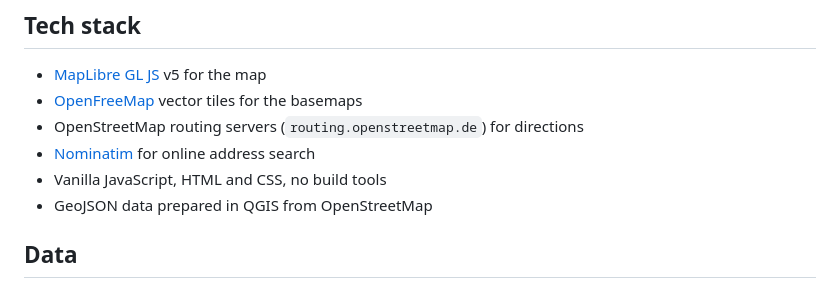
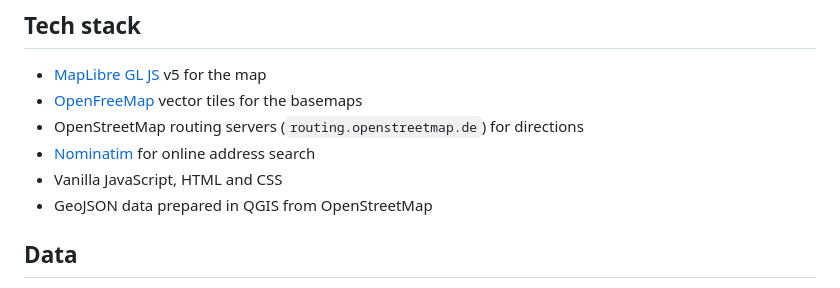
Before and after one commit to 99c0des/Brussels-Urban-Explorer-A-GIS-Based-Interactive-Map-made-with-MapLibre-GL-JS, a Markdown page: README.md, the part around the change. Drawn GitHub-style.

Commit message:
Remove mention of build tools from README

```diff
--- a/README.md
+++ b/README.md
@@ -99,7 +99,7 @@ Everything after `#` in the URL describes the view:
 - [OpenFreeMap](https://openfreemap.org/) vector tiles for the basemaps
 - OpenStreetMap routing servers (`routing.openstreetmap.de`) for directions
 - [Nominatim](https://nominatim.org/) for online address search
-- Vanilla JavaScript, HTML and CSS, no build tools
+- Vanilla JavaScript, HTML and CSS
 - GeoJSON data prepared in QGIS from OpenStreetMap
 
 ## Data
```
